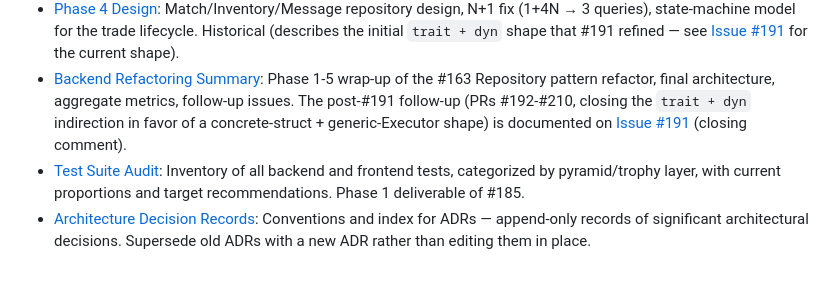
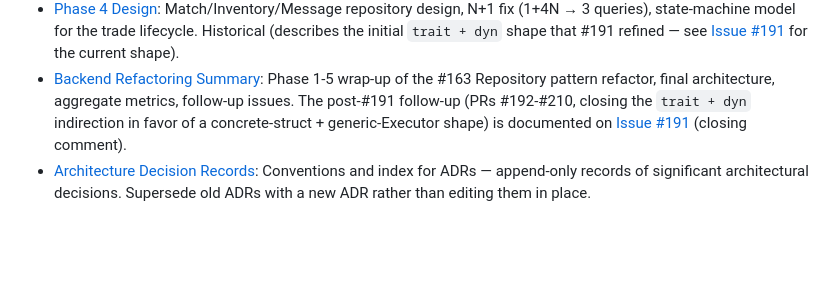
Before and after one commit to menonu/ymatch, a Markdown page: docs/README.md, the part around the change. Drawn GitHub-style; blank space fills up the shorter version.

```diff
--- a/docs/README.md
+++ b/docs/README.md
@@ -69,5 +69,4 @@ Conceptual explanations, architecture reviews, design decisions, and background
 * [Disaster Recovery](explanation/disaster_recovery.md): Recovery procedure, lessons learned from the June 2026 end-to-end test, and known gaps.
 * [Phase 4 Design](explanation/refactoring_phase_4.md): Match/Inventory/Message repository design, N+1 fix (1+4N → 3 queries), state-machine model for the trade lifecycle. Historical (describes the initial `trait + dyn` shape that #191 refined — see [Issue #191](https://github.com/menonu/ymatch/issues/191) for the current shape).
 * [Backend Refactoring Summary](explanation/refactoring_summary.md): Phase 1-5 wrap-up of the #163 Repository pattern refactor, final architecture, aggregate metrics, follow-up issues. The post-#191 follow-up (PRs #192-#210, closing the `trait + dyn` indirection in favor of a concrete-struct + generic-Executor shape) is documented on [Issue #191](https://github.com/menonu/ymatch/issues/191) (closing comment).
-* [Test Suite Audit](explanation/test_audit.md): Inventory of all backend and frontend tests, categorized by pyramid/trophy layer, with current proportions and target recommendations. Phase 1 deliverable of #185.
 * [Architecture Decision Records](explanation/adr/README.md): Conventions and index for ADRs — append-only records of significant architectural decisions. Supersede old ADRs with a new ADR rather than editing them in place.
```
Also changed, not shown: docs/explanation/test_audit.md (deleted, +0 -68 lines).
